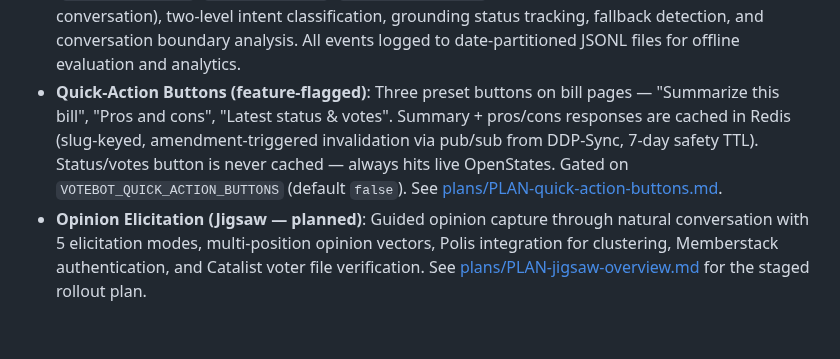
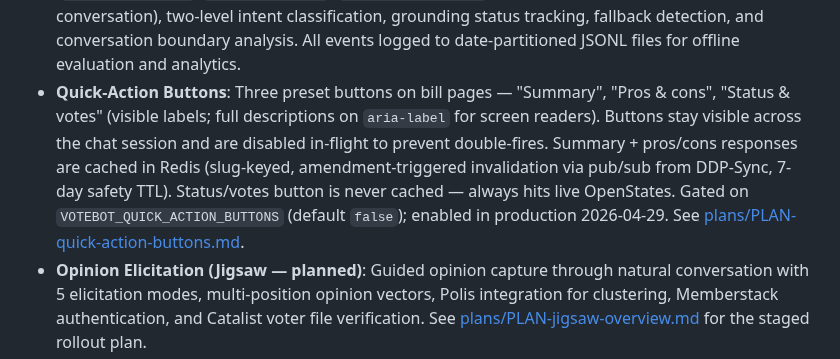
Before and after one commit to Digital-Democracy-Project/votebot, a Markdown page: README.md, the part around the change. GitHub-like rendering; blank space fills up the shorter version.

```diff
--- a/README.md
+++ b/README.md
@@ -23,7 +23,7 @@ VoteBot 2.0 is a RAG-powered chatbot API that provides intelligent, context-awar
   - Party affiliation enrichment for vote records
 - **Web Search Fallback**: Automatically searches the web (via OpenAI web search + Tavily) when RAG confidence is low
 - **User Analytics & Behavioral Logging**: Event-based logging system with three event types (`message_received`, `query_processed`, `conversation_ended`), three-level identity model (visitor, session, conversation), two-level intent classification, grounding status tracking, fallback detection, and conversation boundary analysis. All events logged to date-partitioned JSONL files for offline evaluation and analytics.
-- **Quick-Action Buttons (feature-flagged)**: Three preset buttons on bill pages — "Summarize this bill", "Pros and cons", "Latest status & votes". Summary + pros/cons responses are cached in Redis (slug-keyed, amendment-triggered invalidation via pub/sub from DDP-Sync, 7-day safety TTL). Status/votes button is never cached — always hits live OpenStates. Gated on `VOTEBOT_QUICK_ACTION_BUTTONS` (default `false`). See [plans/PLAN-quick-action-buttons.md](plans/PLAN-quick-action-buttons.md).
+- **Quick-Action Buttons**: Three preset buttons on bill pages — "Summary", "Pros & cons", "Status & votes" (visible labels; full descriptions on `aria-label` for screen readers). Buttons stay visible across the chat session and are disabled in-flight to prevent double-fires. Summary + pros/cons responses are cached in Redis (slug-keyed, amendment-triggered invalidation via pub/sub from DDP-Sync, 7-day safety TTL). Status/votes button is never cached — always hits live OpenStates. Gated on `VOTEBOT_QUICK_ACTION_BUTTONS` (default `false`); enabled in production 2026-04-29. See [plans/PLAN-quick-action-buttons.md](plans/PLAN-quick-action-buttons.md).
 - **Opinion Elicitation (Jigsaw — planned)**: Guided opinion capture through natural conversation with 5 elicitation modes, multi-position opinion vectors, Polis integration for clustering, Memberstack authentication, and Catalist voter file verification. See [plans/PLAN-jigsaw-overview.md](plans/PLAN-jigsaw-overview.md) for the staged rollout plan.
 - **Human Handoff**: Supports seamless handoff to human agents when needed via Slack
 - **Multi-Source Data**: Ingests data from Congress.gov, OpenStates, Webflow CMS, and custom sources
```
Also changed, not shown: plans/PLAN-quick-action-buttons.md (+17 -3 lines).
